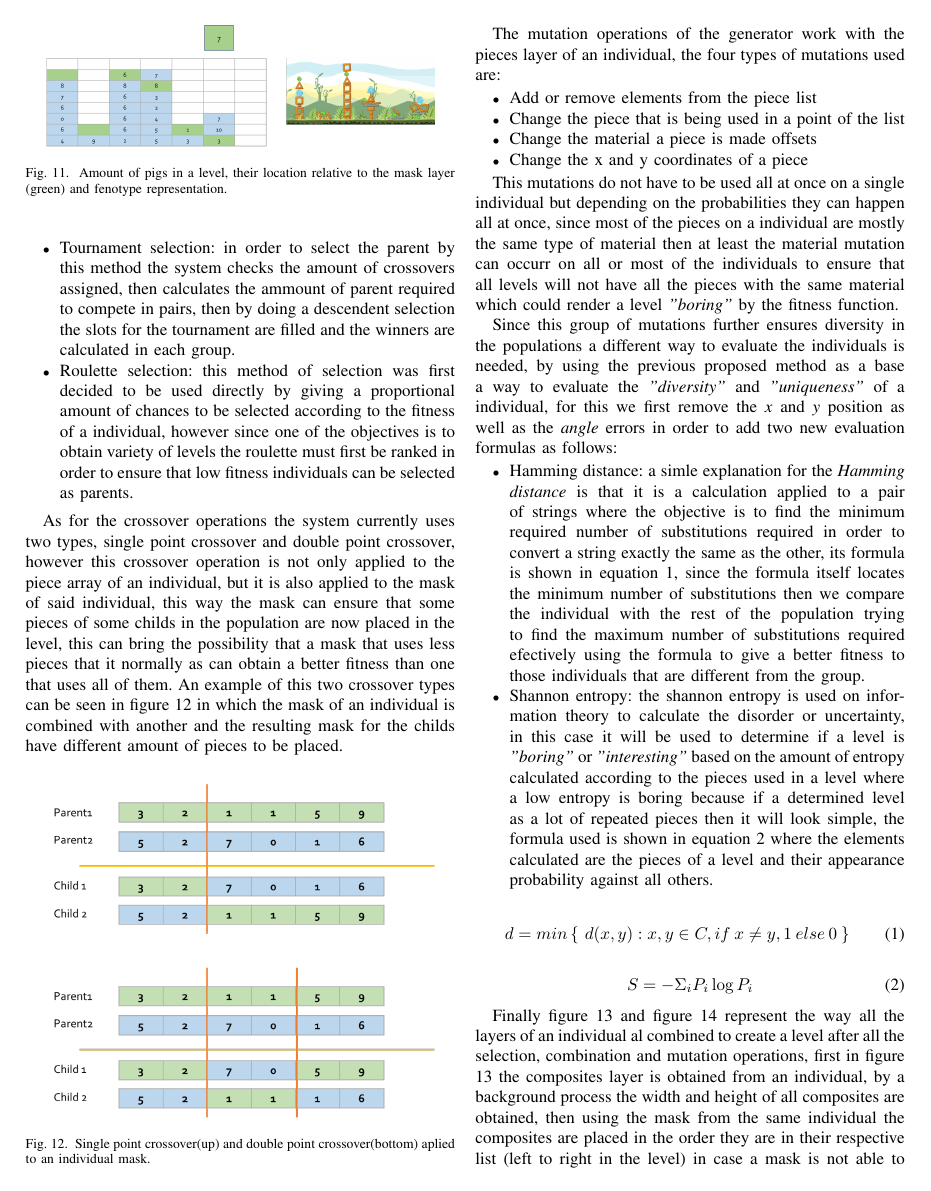
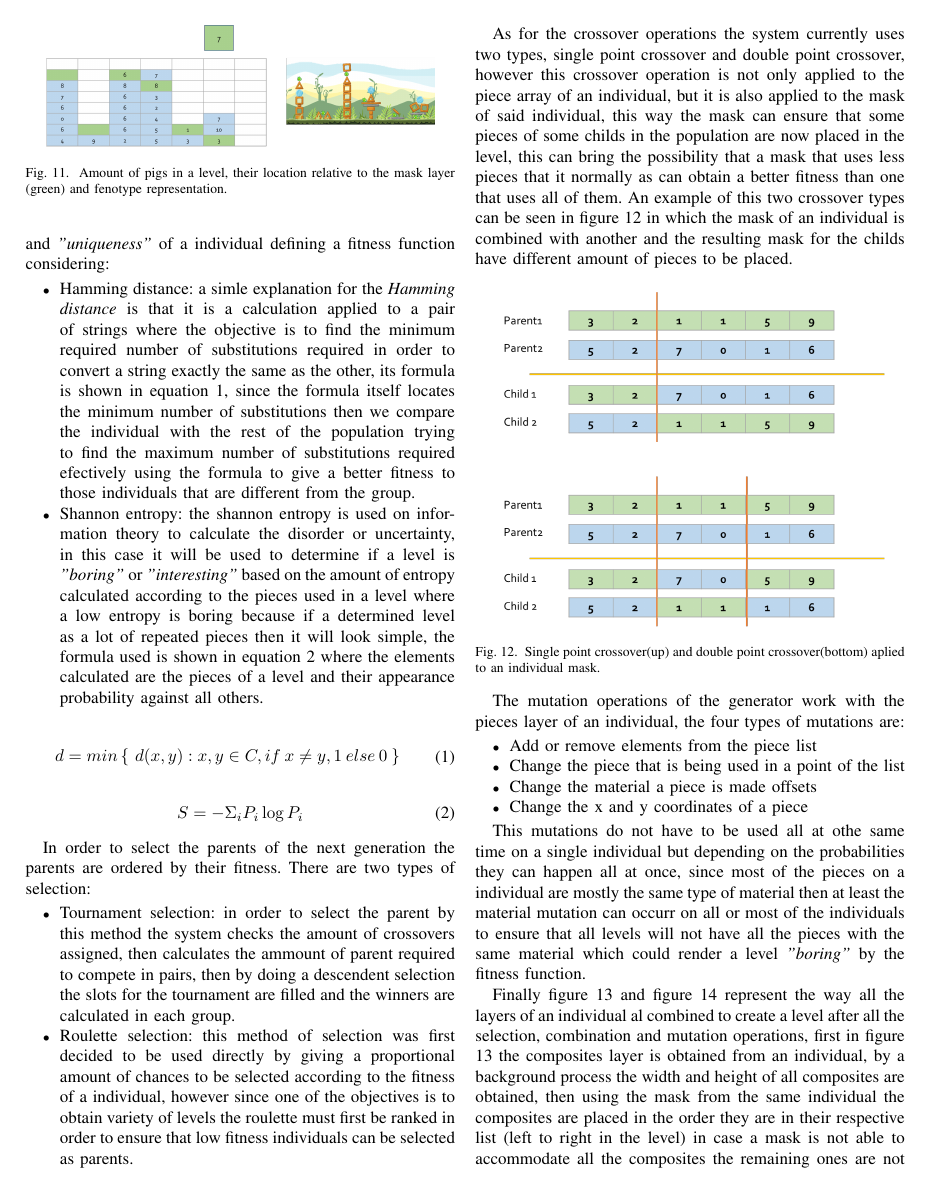
Before and after one commit to JaimeSH/AngryBirdsITT_MSC_Thesis, a LaTeX paper (IEEE_ConferenceOnGames/new_article.tex): page 5 of 7. Compiled offline with pdfLaTeX; a missing font is replaced by an installed copy or a similar font; a LaTeX package or settings file that is missing is left out.

Commit message:
first  complete pass

```diff
--- a/IEEE_ConferenceOnGames/new_article.tex
+++ b/IEEE_ConferenceOnGames/new_article.tex
@@ -559,6 +559,45 @@ jmerelo@ugr.es}}
 
     \subsection{Evolution of Levels}
 
+    Once structures are able to stand, there are other aspects we need to take
+    in to account to evaluate their fitness. In this case we propose the use to
+    reward both the \textit{"diversity"} and \textit{"uniqueness"} of a
+    individual defining a fitness function considering:
+
+    \begin{itemize}
+        \item Hamming distance: a simle explanation for the \textit{Hamming
+        distance} is that it is a calculation applied to a pair of strings where the
+        objective is to find the minimum required number of substitutions required in
+        order to convert a string exactly the same as the other, its formula is
+        shown in equation \ref{hamming_distance}, since the formula itself locates
+        the minimum number of substitutions then we compare the individual
+        with the rest of the population trying to find the maximum number of
+        substitutions required efectively using the formula to give a better fitness
+        to those individuals that are different from the group.
+        \item Shannon entropy: the shannon entropy is used on information theory to
+        calculate the disorder or uncertainty, in this case it will be used to
+        determine if a level is \textit{"boring"} or \textit{"interesting"} based on
+        the amount of entropy calculated according to the pieces used in a level
+        where a low entropy is boring because if a determined level as a lot of
+        repeated pieces then it will look simple, the formula used is shown in
+        equation \ref{shannon_entropy} where the elements calculated are the pieces
+        of a level and their appearance probability against all others.
+    \end{itemize}
+
+    \begin{equation}
+        \begin{aligned}
+        d = min \left\{ \ d(x,y): x,y \in C, if \: x \neq y, 1 \: else \: 0 \: \right\} \
+        \end{aligned}
+        \label{hamming_distance}
+    \end{equation}
+
+    \begin{equation}
+        \begin{aligned}
+        S = - \Sigma_i P_i \log P_i
+        \end{aligned}
+        \label{shannon_entropy}
+    \end{equation}
+
     In order to select the parents of the next generation the parents are ordered by
     their fitness. There are two types of selection:
 
@@ -594,7 +633,7 @@ jmerelo@ugr.es}}
     \end{figure}
 
     The mutation operations of the generator work with the pieces layer of an
-    individual, the four types of mutations used are:
+    individual, the four types of mutations are:
 
     \begin{itemize}
         \item Add or remove elements from the piece list
@@ -603,53 +642,15 @@ jmerelo@ugr.es}}
         \item Change the x and y coordinates of a piece
     \end{itemize}
 
-    This mutations do not have to be used all at once on a single individual but
-    depending on the probabilities they can happen all at once, since most of the
-    pieces on a individual are mostly the same type of material then at least the
-    material mutation can occurr on all or most of the individuals to ensure that
-    all levels will not have all the pieces with the same material which could
-    render a level \textit{"boring"} by the fitness function.
+    This mutations do not have to be used all at othe same time on a single
+    individual but depending on the probabilities they can happen all at once,
+    since most of the pieces on a individual are mostly the same type of
+    material then at least the material mutation can occurr on all or most of
+    the individuals to ensure that all levels will not have all the pieces with
+    the same material which could render a level \textit{"boring"} by the
+    fitness function.
 
-    Since this group of mutations further ensures diversity in the populations a
-    different way to evaluate the individuals is needed, by using the previous
-    proposed method as a base a way to evaluate the \textit{"diversity"} and
-    \textit{"uniqueness"} of a individual, for this we first remove the \textit{x}
-    and \textit{y} position as well as the \textit{angle} errors in order to add two
-    new evaluation formulas as follows:
 
-    \begin{itemize}
-        \item Hamming distance: a simle explanation for the \textit{Hamming
-        distance} is that it is a calculation applied to a pair of strings where the
-        objective is to find the minimum required number of substitutions required in
-        order to convert a string exactly the same as the other, its formula is
-        shown in equation \ref{hamming_distance}, since the formula itself locates
-        the minimum number of substitutions then we compare the individual
-        with the rest of the population trying to find the maximum number of
-        substitutions required efectively using the formula to give a better fitness
-        to those individuals that are different from the group.
-        \item Shannon entropy: the shannon entropy is used on information theory to
-        calculate the disorder or uncertainty, in this case it will be used to
-        determine if a level is \textit{"boring"} or \textit{"interesting"} based on
-        the amount of entropy calculated according to the pieces used in a level
-        where a low entropy is boring because if a determined level as a lot of
-        repeated pieces then it will look simple, the formula used is shown in
-        equation \ref{shannon_entropy} where the elements calculated are the pieces
-        of a level and their appearance probability against all others.
-    \end{itemize}
-
-    \begin{equation}
-        \begin{aligned}
-        d = min \left\{ \ d(x,y): x,y \in C, if \: x \neq y, 1 \: else \: 0 \: \right\} \
-        \end{aligned}
-        \label{hamming_distance}
-    \end{equation}
-
-    \begin{equation}
-        \begin{aligned}
-        S = - \Sigma_i P_i \log P_i
-        \end{aligned}
-        \label{shannon_entropy}
-    \end{equation}
 
     Finally figure \ref{layer12_combine} and figure \ref{layer123_combine} represent
     the way all the layers of an individual al combined to create a level after all
```
Also changed, not shown: IEEE_ConferenceOnGames/new_article.pdf, IEEE_ConferenceOnGames/new_article.tex (7 more changed lines).
